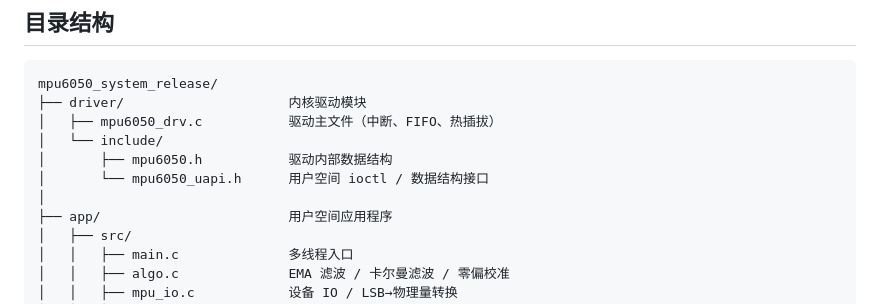
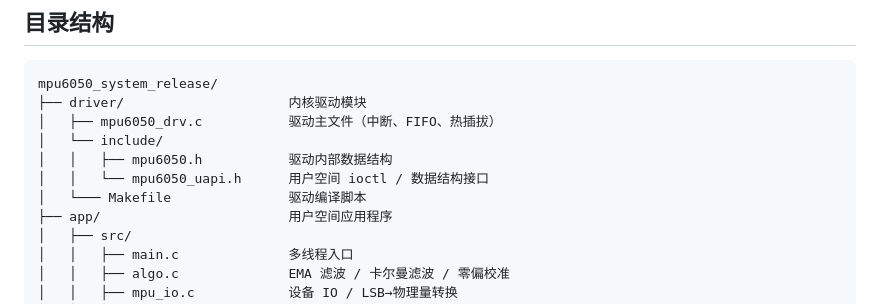
Before and after one commit to CoolBeaner/mpu6050_system, a Markdown page: README.md, the part around the change. Drawn GitHub-style.

```diff
--- a/README.md
+++ b/README.md
@@ -218,9 +218,9 @@ mpu6050_system_release/
 ├── driver/                     内核驱动模块
 │   ├── mpu6050_drv.c           驱动主文件（中断、FIFO、热插拔）
 │   └── include/
-│       ├── mpu6050.h           驱动内部数据结构
-│       └── mpu6050_uapi.h      用户空间 ioctl / 数据结构接口
-│
+│   │   ├── mpu6050.h           驱动内部数据结构
+│   │   └── mpu6050_uapi.h      用户空间 ioctl / 数据结构接口
+│   └─── Makefile               驱动编译脚本
 ├── app/                        用户空间应用程序
 │   ├── src/
 │   │   ├── main.c              多线程入口
```
